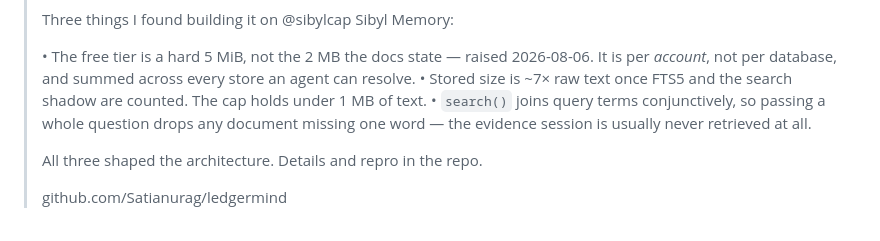
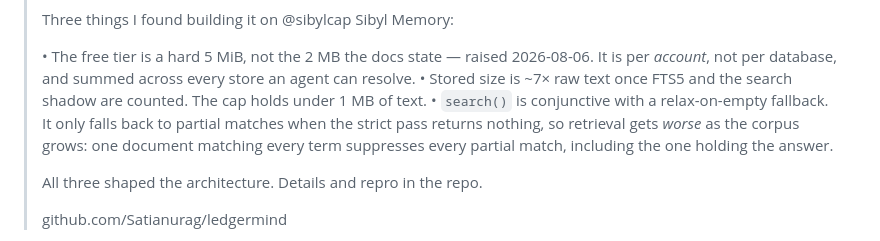
Before and after one commit to Satianurag/ledgermind, a Markdown page: docs/build-in-public.md, the part around the change. Rendered like a GitHub page.

```diff
--- a/docs/build-in-public.md
+++ b/docs/build-in-public.md
@@ -27,8 +27,10 @@ is a claim.
 >   per *account*, not per database, and summed across every store an agent can resolve.
 > • Stored size is ~7× raw text once FTS5 and the search shadow are counted. The cap holds
 >   under 1 MB of text.
-> • `search()` joins query terms conjunctively, so passing a whole question drops any
->   document missing one word — the evidence session is usually never retrieved at all.
+> • `search()` is conjunctive with a relax-on-empty fallback. It only falls back to partial
+>   matches when the strict pass returns nothing, so retrieval gets *worse* as the corpus
+>   grows: one document matching every term suppresses every partial match, including the
+>   one holding the answer.
 >
 > All three shaped the architecture. Details and repro in the repo.
 >
```
Also changed, not shown: docs/eval-methodology.md (+15 -5 lines).
